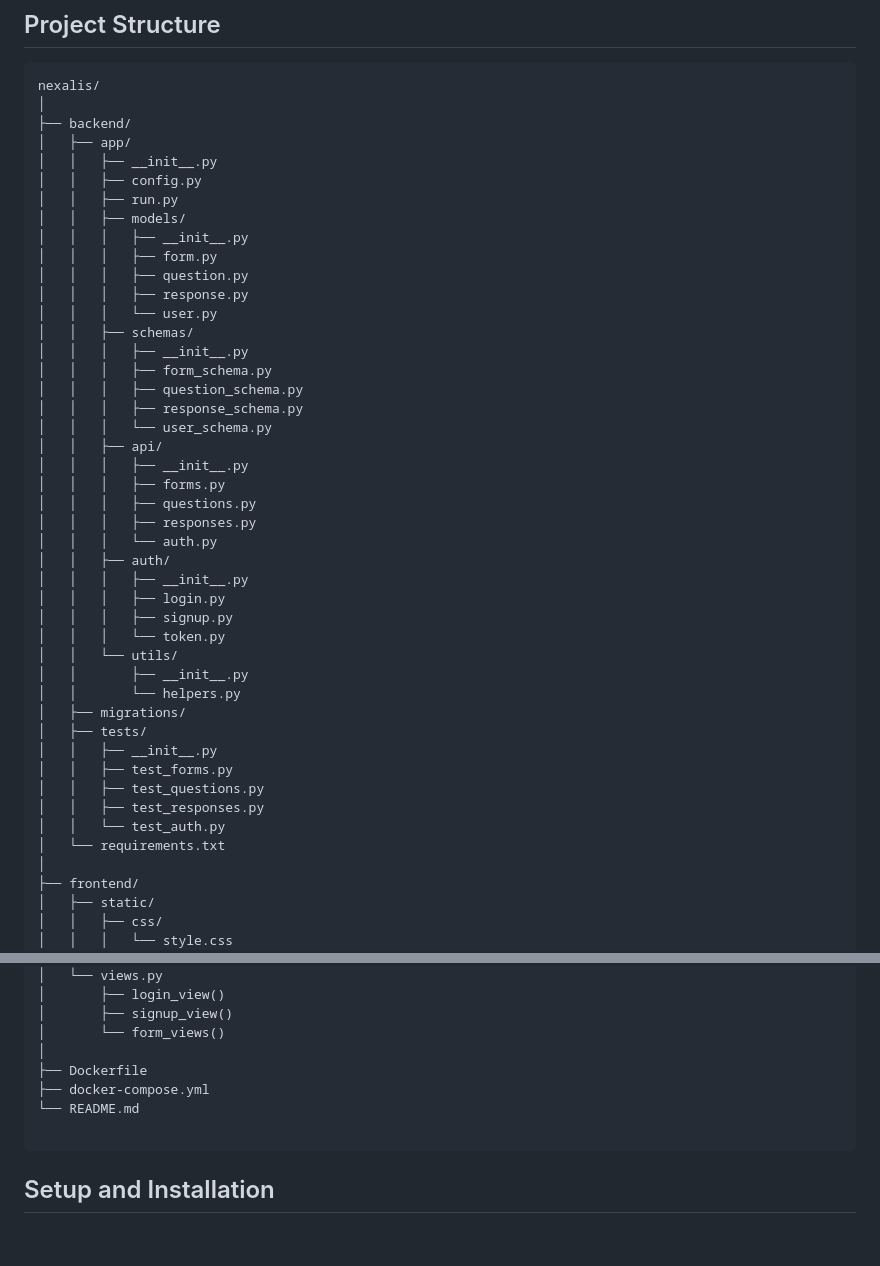
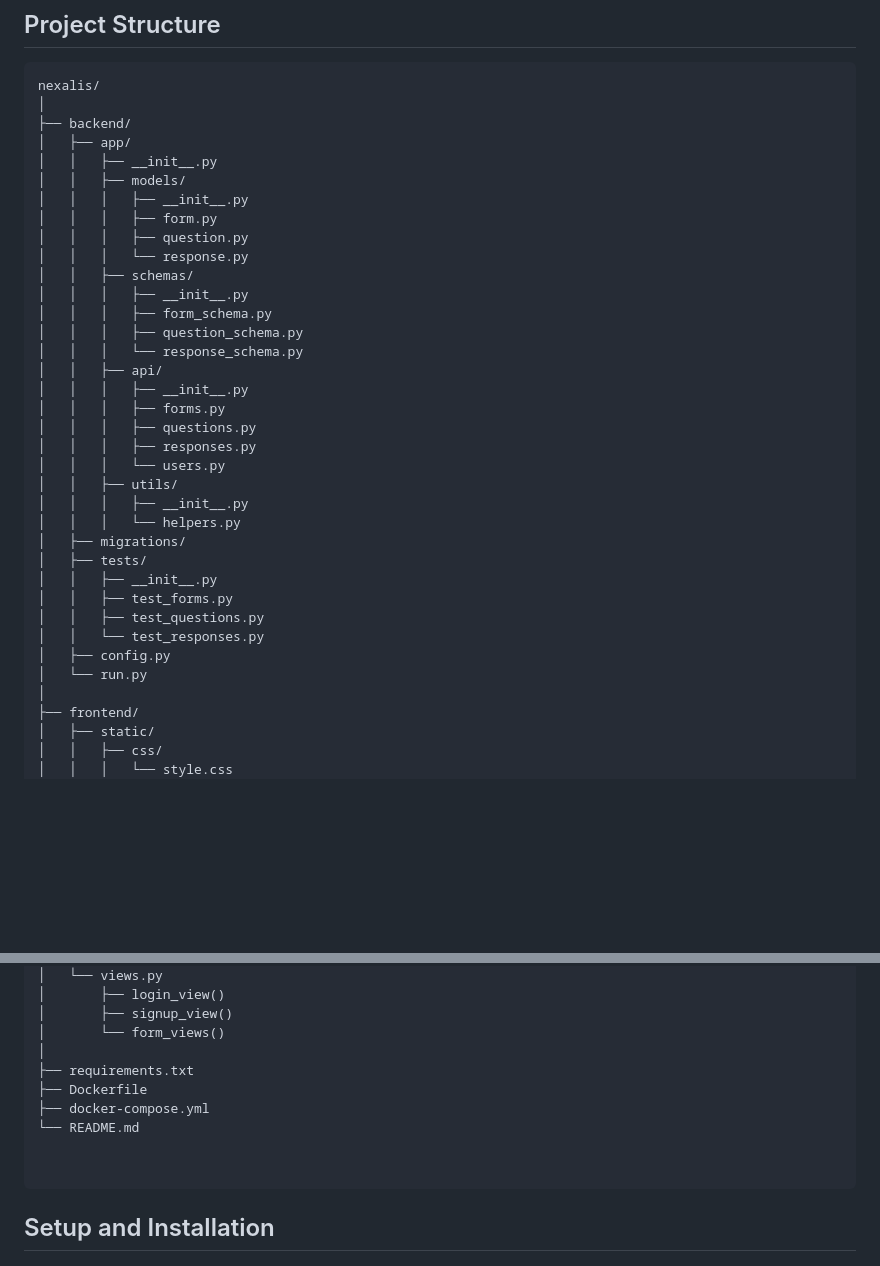
Before and after one commit to Rugwiroparfait/Nexalis, a Markdown page: README.md, 2 parts joined by grey strips. Drawn GitHub-style; blank space fills up the shorter version.

Commit message:
updating project structure

````diff
--- a/README.md
+++ b/README.md
@@ -10,42 +10,33 @@ nexalis/
 ├── backend/
 │   ├── app/
 │   │   ├── __init__.py
-│   │   ├── config.py
-│   │   ├── run.py
 │   │   ├── models/
 │   │   │   ├── __init__.py
 │   │   │   ├── form.py
 │   │   │   ├── question.py
-│   │   │   ├── response.py
-│   │   │   └── user.py
+│   │   │   └── response.py
 │   │   ├── schemas/
 │   │   │   ├── __init__.py
 │   │   │   ├── form_schema.py
 │   │   │   ├── question_schema.py
-│   │   │   ├── response_schema.py
-│   │   │   └── user_schema.py
+│   │   │   └── response_schema.py
 │   │   ├── api/
 │   │   │   ├── __init__.py
 │   │   │   ├── forms.py
 │   │   │   ├── questions.py
 │   │   │   ├── responses.py
-│   │   │   └── auth.py
-│   │   ├── auth/
+│   │   │   └── users.py
+│   │   ├── utils/
 │   │   │   ├── __init__.py
-│   │   │   ├── login.py
-│   │   │   ├── signup.py
-│   │   │   └── token.py
-│   │   └── utils/
-│   │       ├── __init__.py
-│   │       └── helpers.py
+│   │   │   └── helpers.py
 │   ├── migrations/
 │   ├── tests/
 │   │   ├── __init__.py
 │   │   ├── test_forms.py
 │   │   ├── test_questions.py
-│   │   ├── test_responses.py
-│   │   └── test_auth.py
-│   └── requirements.txt
+│   │   └── test_responses.py
+│   ├── config.py
+│   └── run.py
 │
 ├── frontend/
 │   ├── static/
@@ -65,9 +56,11 @@ nexalis/
 │       ├── signup_view()
 │       └── form_views()
 │
+├── requirements.txt
 ├── Dockerfile
 ├── docker-compose.yml
 └── README.md
+
 
 ```
 
````
